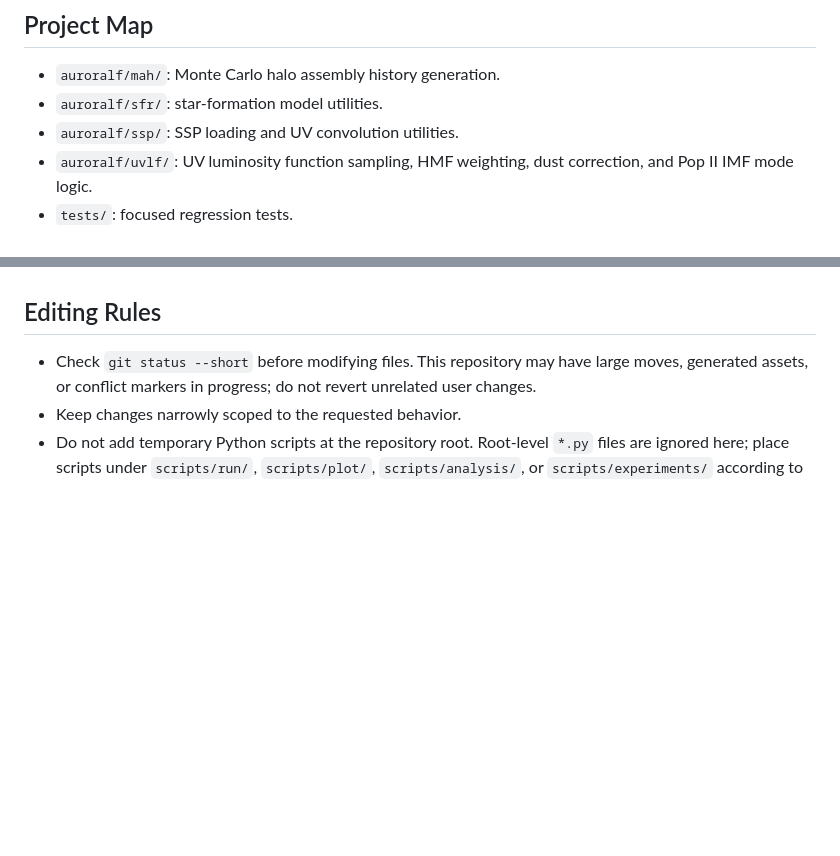
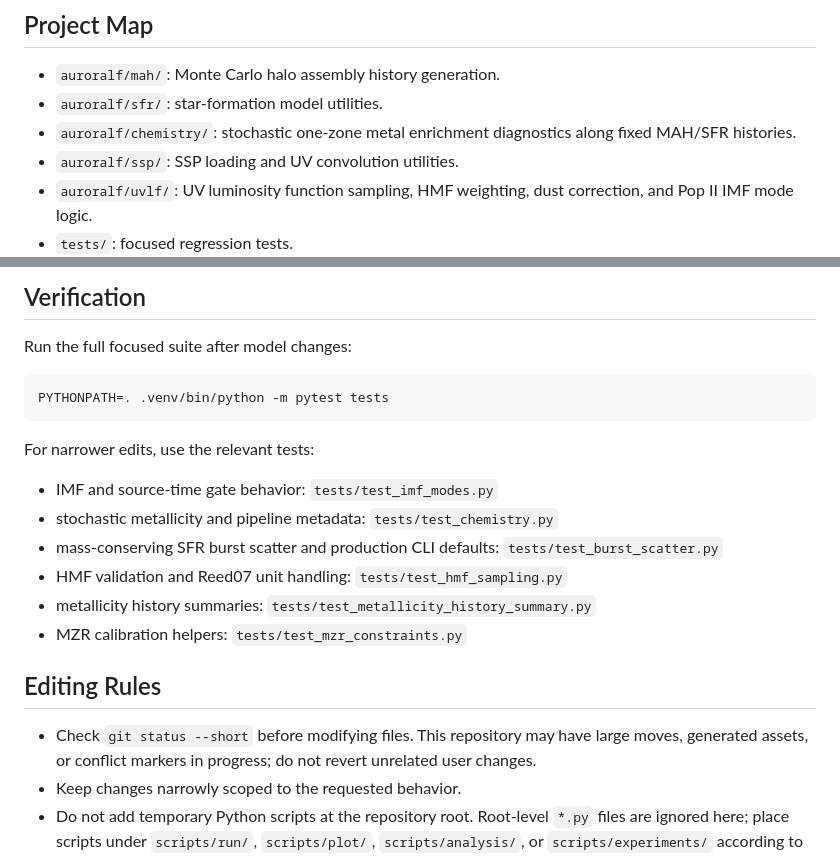
Before and after one commit to SOYONAOC/AuroraLF, a Markdown page: AGENTS.md, 2 parts joined by grey strips. GitHub-like rendering; blank space fills up the shorter version.

````diff
--- a/AGENTS.md
+++ b/AGENTS.md
@@ -24,6 +24,8 @@ code-level detail.
 
 - `auroralf/mah/`: Monte Carlo halo assembly history generation.
 - `auroralf/sfr/`: star-formation model utilities.
+- `auroralf/chemistry/`: stochastic one-zone metal enrichment diagnostics
+  along fixed MAH/SFR histories.
 - `auroralf/ssp/`: SSP loading and UV convolution utilities.
 - `auroralf/uvlf/`: UV luminosity function sampling, HMF weighting, dust
   correction, and Pop II IMF mode logic.
@@ -131,3 +187,20 @@ disabled and points users to the Reed07 HMF workflow.
+## Verification
+
+Run the full focused suite after model changes:
+
+```bash
+PYTHONPATH=. .venv/bin/python -m pytest tests
+```
+
+For narrower edits, use the relevant tests:
+
+- IMF and source-time gate behavior: `tests/test_imf_modes.py`
+- stochastic metallicity and pipeline metadata: `tests/test_chemistry.py`
+- mass-conserving SFR burst scatter and production CLI defaults:
+  `tests/test_burst_scatter.py`
+- HMF validation and Reed07 unit handling: `tests/test_hmf_sampling.py`
+- metallicity history summaries: `tests/test_metallicity_history_summary.py`
+- MZR calibration helpers: `tests/test_mzr_constraints.py`
 
 ## Editing Rules
 
````
Also changed, not shown: other parts of AGENTS.md (+56 -2 lines).
